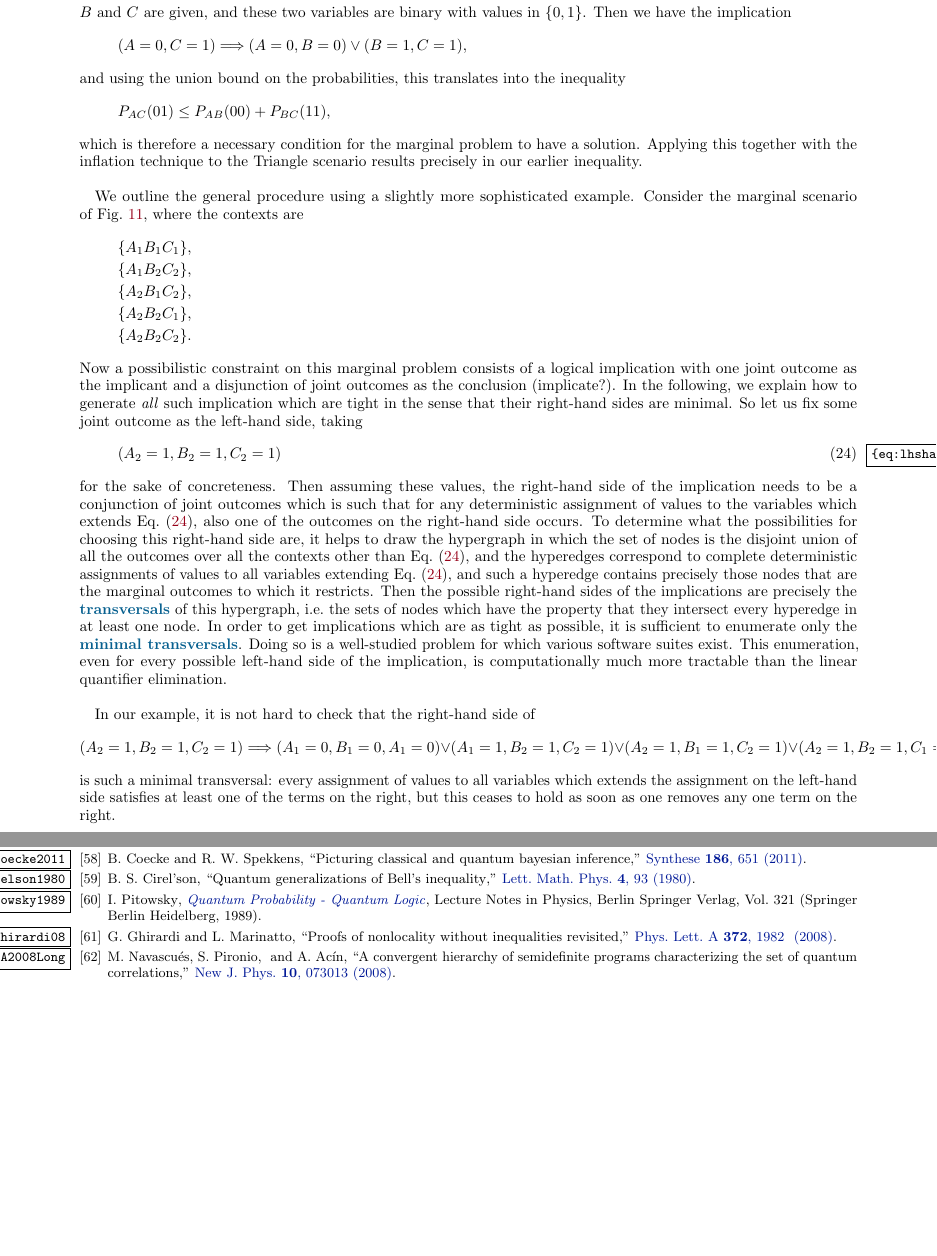
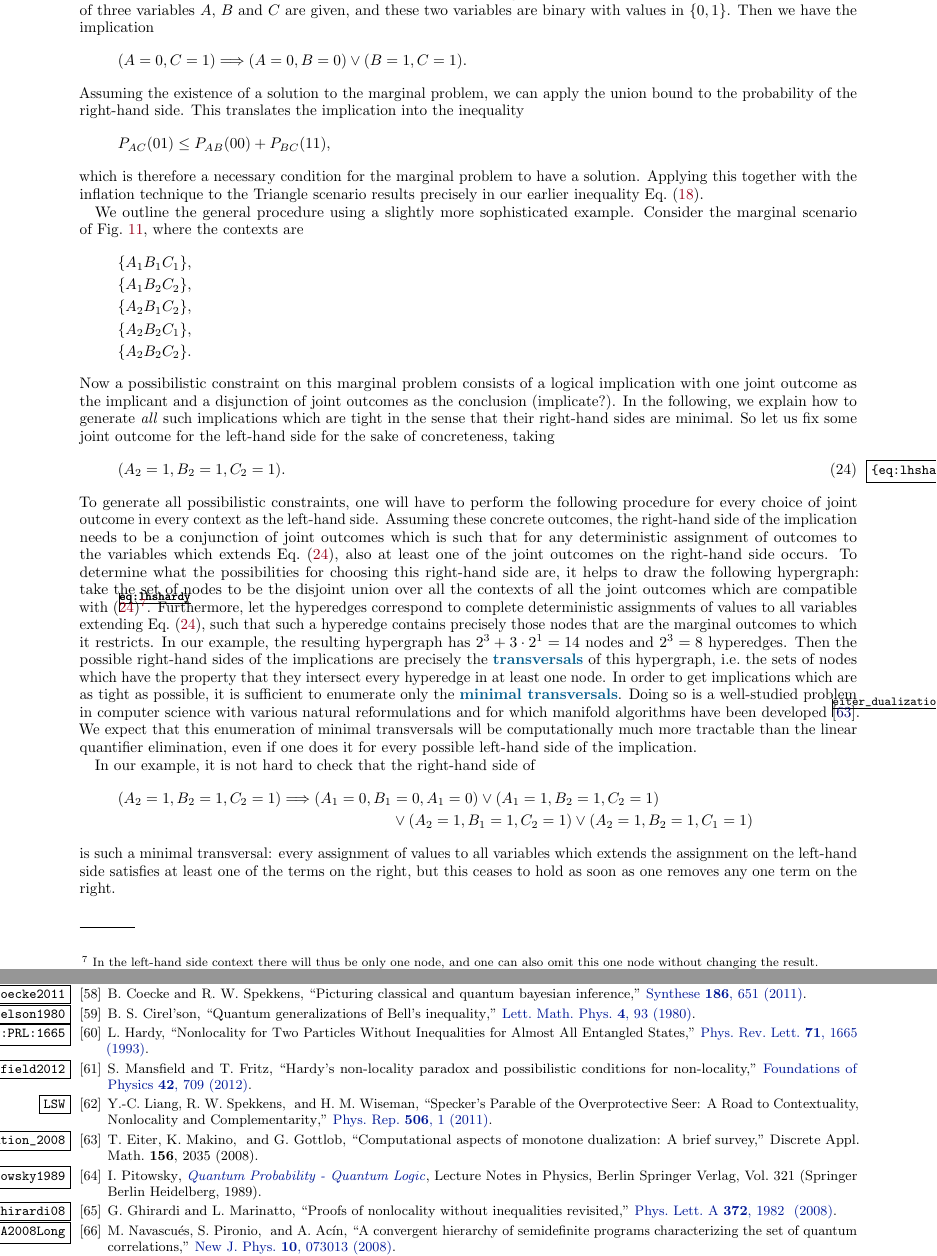
Before and after one commit to eliewolfe/PolynomialInequalitiesManuscript, a LaTeX paper (main.tex, which reads hardyinference.bib): two parts of pages 14 and 27 of 27, joined at a grey line, cut so that both start at the same text, the shorter picture padded with empty space. The pictures show the PDF file main.pdf that the author committed with the source.

Commit message:
more on Hardy-type paradoxes

```diff
--- a/hardyinference.bib
+++ b/hardyinference.bib
@@ -1281,3 +1281,13 @@ url="http://dx.doi.org/10.1007/978-3-642-31365-3_8"
 	pages = {709--719},
 	year = {2012},
 }
+
+@article{eiter_dualization_2008,
+	author = {Eiter, Thomas and Makino, Kazuhisa and Gottlob, Georg},
+	title = {Computational aspects of monotone dualization: A brief survey},
+	journal = {Discrete Appl. Math.},
+	volume = {156},
+	number = {11},
+	pages = {2035--2049},
+	year = {2008},
+}
--- a/main.tex
+++ b/main.tex
@@ -1098,7 +1098,7 @@ For example, suppose that we are in a marginal scenario where the pairwise joint
 \[
-	(A=0,C=1) \Longrightarrow (A=0,B=0) \lor (B=1,C=1),
+	(A=0,C=1) \Longrightarrow (A=0,B=0) \lor (B=1,C=1).
 \]
-and using the union bound on the probabilities, this translates into the inequality
+Assuming the existence of a solution to the marginal problem, we can apply the union bound to the probability of the right-hand side. This translates the implication into the inequality
 \[
 	P_{AC}(01) \leq P_{AB}(00) + P_{BC}(11),
 \]
@@ -1112,17 +1112,18 @@ We outline the general procedure using a slightly more sophisticated example. Co
 	\{A_2 B_2 C_1\},\\
 	\{A_2 B_2 C_2\}.
 \end{align*}
-Now a possibilistic constraint on this marginal problem consists of a logical implication with one joint outcome as the implicant and a disjunction of joint outcomes as the conclusion (implicate?). In the following, we explain how to generate \emph{all} such implication which are tight in the sense that their right-hand sides are minimal. So let us fix some joint outcome as the left-hand side, taking
+Now a possibilistic constraint on this marginal problem consists of a logical implication with one joint outcome as the implicant and a disjunction of joint outcomes as the conclusion (implicate?). In the following, we explain how to generate \emph{all} such implications which are tight in the sense that their right-hand sides are minimal. So let us fix some joint outcome for the left-hand side for the sake of concreteness, taking
 \begin{equation}
 	\label{eq:lhshardy}
-	(A_2 = 1, B_2 = 1, C_2 = 1)
+	(A_2 = 1, B_2 = 1, C_2 = 1).
 \end{equation}
-for the sake of concreteness. Then assuming these values, the right-hand side of the implication needs to be a conjunction of joint outcomes which is such that for any deterministic assignment of values to the variables which extends~\cref{eq:lhshardy}, also one of the outcomes on the right-hand side occurs. To determine what the possibilities for choosing this right-hand side are, it helps to draw the hypergraph in which the set of nodes is the disjoint union of all the outcomes over all the contexts other than~\cref{eq:lhshardy}, and the hyperedges correspond to complete deterministic assignments of values to all variables extending~\cref{eq:lhshardy}, and such a hyperedge contains precisely those nodes that are the marginal outcomes to which it restricts. Then the possible right-hand sides of the implications are precisely the \tblue{transversals} of this hypergraph, i.e.~the sets of nodes which have the property that they intersect every hyperedge in at least one node. In order to get implications which are as tight as possible, it is sufficient to enumerate only the \tblue{minimal transversals}. Doing so is a well-studied problem for which various software suites exist. This enumeration, even for every possible left-hand side of the implication, is computationally much more tractable than the linear quantifier elimination.
+To generate all possibilistic constraints, one will have to perform the following procedure for every choice of joint outcome in every context as the left-hand side. Assuming these concrete outcomes, the right-hand side of the implication needs to be a conjunction of joint outcomes which is such that for any deterministic assignment of outcomes to the variables which extends~\cref{eq:lhshardy}, also at least one of the joint outcomes on the right-hand side occurs. To determine what the possibilities for choosing this right-hand side are, it helps to draw the following hypergraph: take the set of nodes to be the disjoint union over all the contexts of all the joint outcomes which are compatible with~\eqref{eq:lhshardy}\footnote{In the left-hand side context there will thus be only one node, and one can also omit this one node without changing the result.}. Furthermore, let the hyperedges correspond to complete deterministic assignments of values to all variables extending~\cref{eq:lhshardy}, such that such a hyperedge contains precisely those nodes that are the marginal outcomes to which it restricts. In our example, the resulting hypergraph has $2^3 + 3\cdot 2^1 = 14$ nodes and $2^3 = 8$ hyperedges. Then the possible right-hand sides of the implications are precisely the \tblue{transversals} of this hypergraph, i.e.~the sets of nodes which have the property that they intersect every hyperedge in at least one node. In order to get implications which are as tight as possible, it is sufficient to enumerate only the \tblue{minimal transversals}. Doing so is a well-studied problem in computer science with various natural reformulations and for which manifold algorithms have been developed~\cite{eiter_dualization_2008}. We expect that this enumeration of minimal transversals will be computationally much more tractable than the linear quantifier elimination, even if one does it for every possible left-hand side of the implication.
 
 In our example, it is not hard to check that the right-hand side of
-\[
-	(A_2 = 1, B_2 = 1, C_2 = 1) \Longrightarrow (A_1 = 0, B_1 = 0, A_1 = 0) \lor (A_1 = 1, B_2 = 1, C_2 = 1) \lor (A_2 = 1, B_1 = 1, C_2 = 1) \lor (A_2 = 1, B_2 = 1, C_1 = 1)
-\]
+\begin{align*}
+	(A_2 = 1, B_2 = 1, C_2 = 1) \Longrightarrow (A_1 = 0, B_1 & = 0, A_1 = 0) \lor (A_1 = 1, B_2 = 1, C_2 = 1) \\
+		& \lor (A_2 = 1, B_1 = 1, C_2 = 1) \lor (A_2 = 1, B_2 = 1, C_1 = 1)
+\end{align*}
 is such a minimal transversal: every assignment of values to all variables which extends the assignment on the left-hand side satisfies at least one of the terms on the right, but this ceases to hold as soon as one removes any one term on the right.
 
 Finally, we convert the implication into an inequality by replacing the implication itself by an inequality and the disjunctions by sums,
```
Also changed, not shown: main.pdf, main.tex (8 more changed lines).
